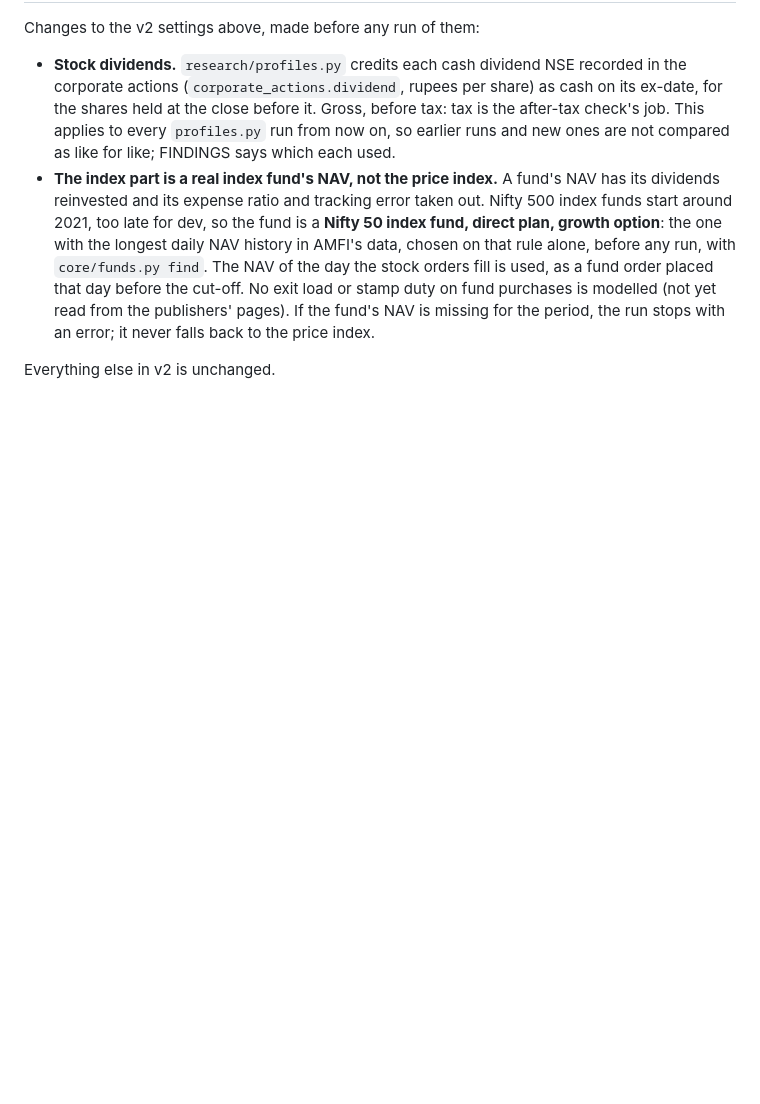
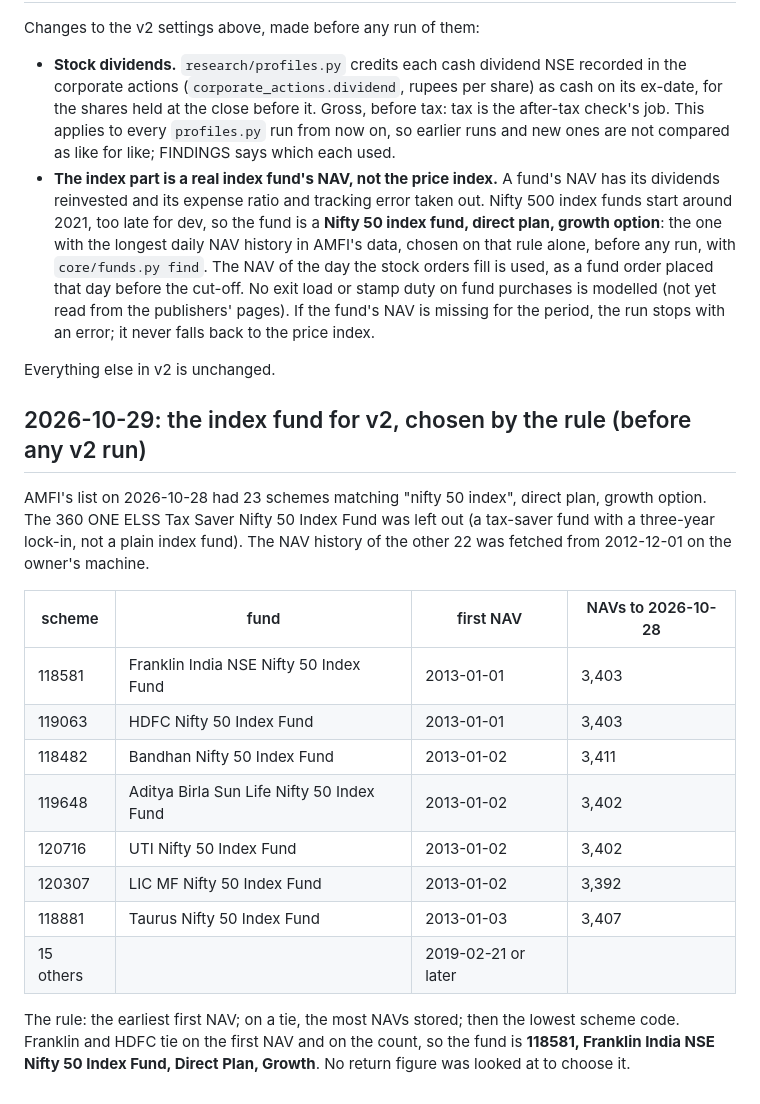
Before and after one commit to imheet07-gif/Paper-Trading-App, a Markdown page: research/FINDINGS.md, the part around the change. GitHub-like rendering; blank space fills up the shorter version.

Commit message:
FINDINGS: the index fund for v2, chosen by the rule
Franklin India NSE Nifty 50 Index Fund, direct growth (118581): the
earliest first NAV, tied with HDFC on date and count, then the lowest
scheme code. No returns looked at.

Co-Authored-By: Claude Opus 5.5 <noreply@anthropic.com>
Claude-Session: https://claude.ai/code/session_01WYSJLBT7HVgN4EPWVdz9Vf

```diff
--- a/research/FINDINGS.md
+++ b/research/FINDINGS.md
@@ -619,3 +619,27 @@ Changes to the v2 settings above, made before any run of them:
   run stops with an error; it never falls back to the price index.
 
 Everything else in v2 is unchanged.
+
+## 2026-10-29: the index fund for v2, chosen by the rule (before any v2 run)
+
+AMFI's list on 2026-10-28 had 23 schemes matching "nifty 50 index",
+direct plan, growth option. The 360 ONE ELSS Tax Saver Nifty 50 Index
+Fund was left out (a tax-saver fund with a three-year lock-in, not a
+plain index fund). The NAV history of the other 22 was fetched from
+2012-12-01 on the owner's machine.
+
+| scheme | fund | first NAV | NAVs to 2026-10-28 |
+| --- | --- | --- | --- |
+| 118581 | Franklin India NSE Nifty 50 Index Fund | 2013-01-01 | 3,403 |
+| 119063 | HDFC Nifty 50 Index Fund | 2013-01-01 | 3,403 |
+| 118482 | Bandhan Nifty 50 Index Fund | 2013-01-02 | 3,411 |
+| 119648 | Aditya Birla Sun Life Nifty 50 Index Fund | 2013-01-02 | 3,402 |
+| 120716 | UTI Nifty 50 Index Fund | 2013-01-02 | 3,402 |
+| 120307 | LIC MF Nifty 50 Index Fund | 2013-01-02 | 3,392 |
+| 118881 | Taurus Nifty 50 Index Fund | 2013-01-03 | 3,407 |
+| 15 others | | 2019-02-21 or later | |
+
+The rule: the earliest first NAV; on a tie, the most NAVs stored; then the
+lowest scheme code. Franklin and HDFC tie on the first NAV and on the
+count, so the fund is **118581, Franklin India NSE Nifty 50 Index Fund,
+Direct Plan, Growth**. No return figure was looked at to choose it.
```
